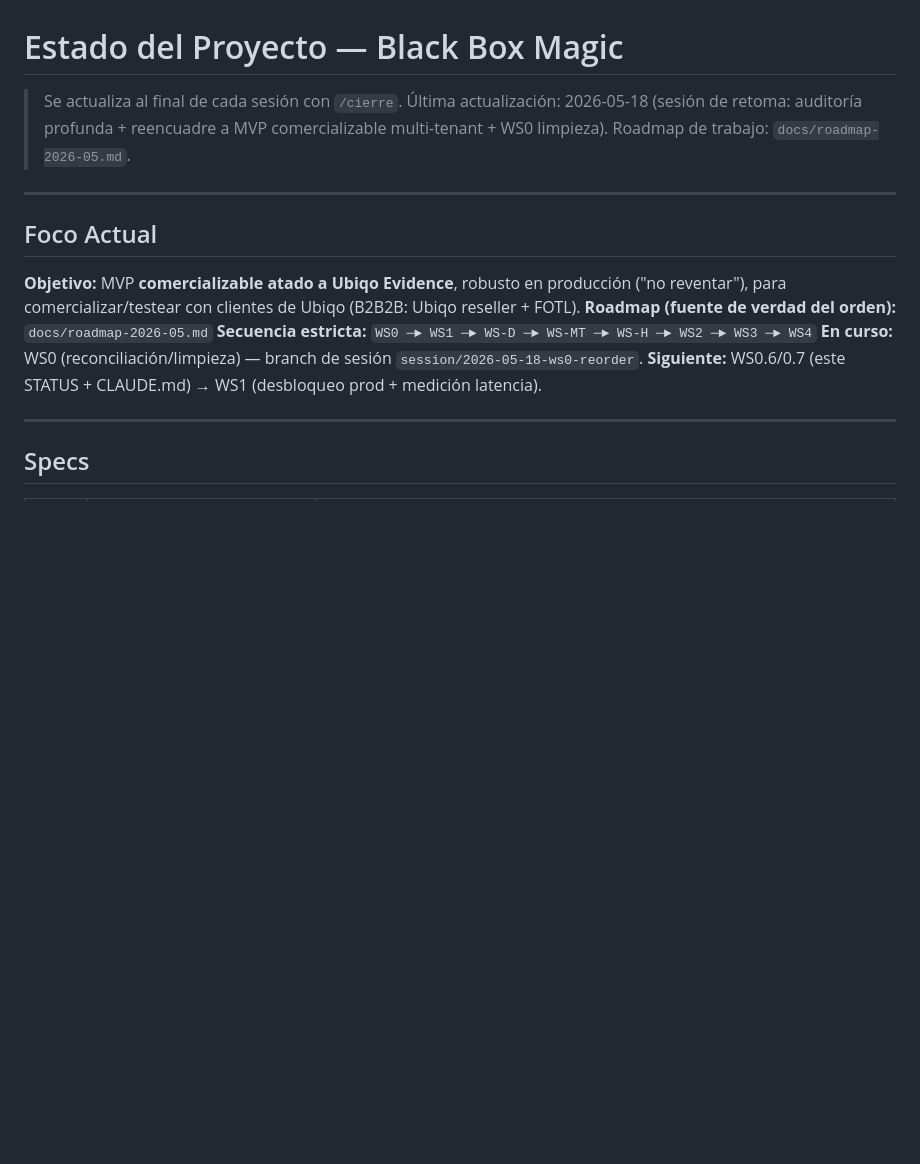
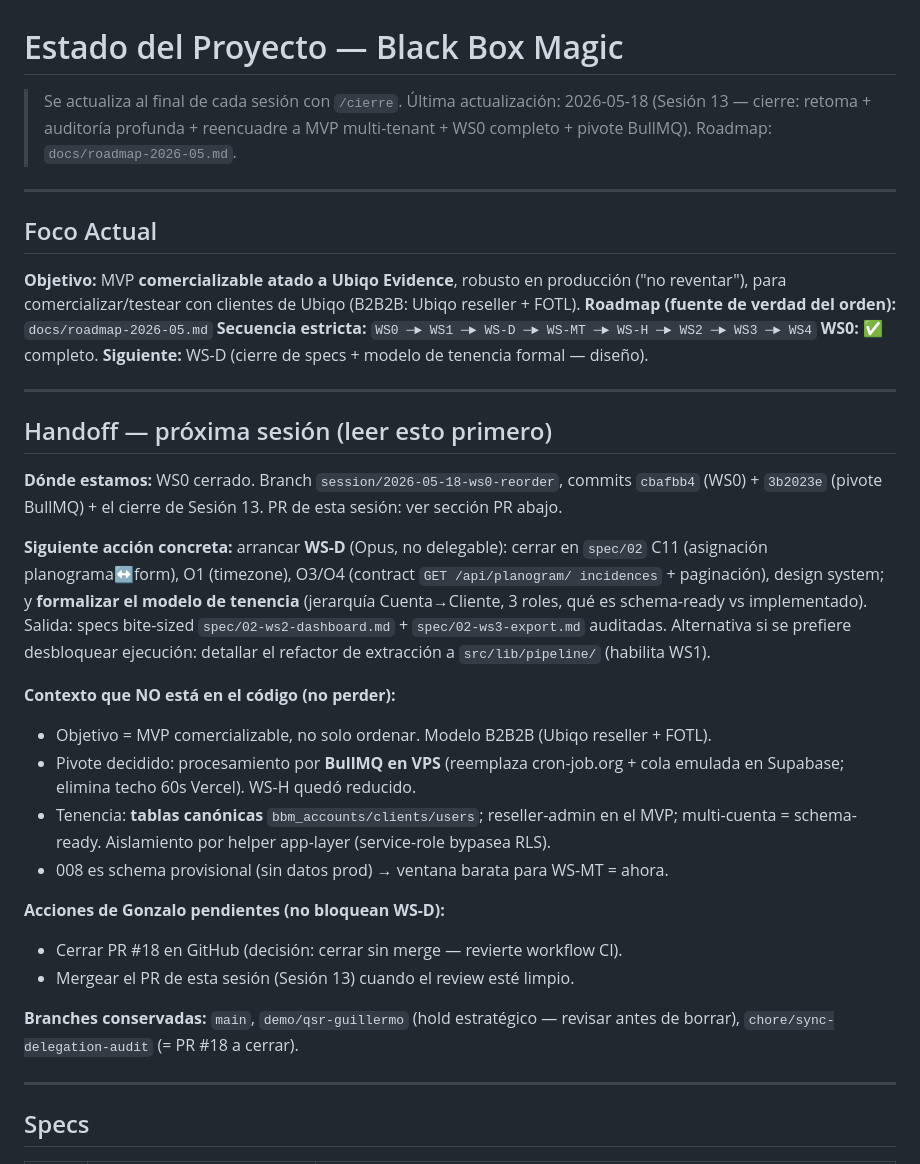
Before and after one commit to Nexo-Hause/black-box-magic, a Markdown page: .claude/STATUS.md, the part around the change. Drawn GitHub-style; blank space fills up the shorter version.

Commit message:
chore: cierre sesión 13 — handoff + log
Handoff detallado en STATUS.md (siguiente = WS-D, contexto BullMQ/tenencia no-en-código,
acciones pendientes de Gonzalo). Entrada Sesión 13 en SESSION_LOG.

Co-Authored-By: Claude Opus 4.7 (1M context) <noreply@anthropic.com>

```diff
--- a/.claude/STATUS.md
+++ b/.claude/STATUS.md
@@ -1,8 +1,8 @@
 # Estado del Proyecto — Black Box Magic
 
 > Se actualiza al final de cada sesión con `/cierre`.
-> Última actualización: 2026-05-18 (sesión de retoma: auditoría profunda + reencuadre a MVP
-> comercializable multi-tenant + WS0 limpieza). Roadmap de trabajo: `docs/roadmap-2026-05.md`.
+> Última actualización: 2026-05-18 (Sesión 13 — cierre: retoma + auditoría profunda +
+> reencuadre a MVP multi-tenant + WS0 completo + pivote BullMQ). Roadmap: `docs/roadmap-2026-05.md`.
 
 ---
 
@@ -12,8 +12,37 @@
 reventar"), para comercializar/testear con clientes de Ubiqo (B2B2B: Ubiqo reseller + FOTL).
 **Roadmap (fuente de verdad del orden):** `docs/roadmap-2026-05.md`
 **Secuencia estricta:** `WS0 ─► WS1 ─► WS-D ─► WS-MT ─► WS-H ─► WS2 ─► WS3 ─► WS4`
-**En curso:** WS0 (reconciliación/limpieza) — branch de sesión `session/2026-05-18-ws0-reorder`.
-**Siguiente:** WS0.6/0.7 (este STATUS + CLAUDE.md) → WS1 (desbloqueo prod + medición latencia).
+**WS0:** ✅ completo. **Siguiente:** WS-D (cierre de specs + modelo de tenencia formal — diseño).
+
+---
+
+## Handoff — próxima sesión (leer esto primero)
+
+**Dónde estamos:** WS0 cerrado. Branch `session/2026-05-18-ws0-reorder`, commits
+`cbafbb4` (WS0) + `3b2023e` (pivote BullMQ) + el cierre de Sesión 13. PR de esta sesión:
+ver sección PR abajo.
+
+**Siguiente acción concreta:** arrancar **WS-D** (Opus, no delegable): cerrar en `spec/02`
+C11 (asignación planograma↔form), O1 (timezone), O3/O4 (contract `GET /api/planogram/
+incidences` + paginación), design system; y **formalizar el modelo de tenencia** (jerarquía
+Cuenta→Cliente, 3 roles, qué es schema-ready vs implementado). Salida: specs bite-sized
+`spec/02-ws2-dashboard.md` + `spec/02-ws3-export.md` auditadas. Alternativa si se prefiere
+desbloquear ejecución: detallar el refactor de extracción a `src/lib/pipeline/` (habilita WS1).
+
+**Contexto que NO está en el código (no perder):**
+- Objetivo = MVP comercializable, no solo ordenar. Modelo B2B2B (Ubiqo reseller + FOTL).
+- Pivote decidido: procesamiento por **BullMQ en VPS** (reemplaza cron-job.org + cola
+  emulada en Supabase; elimina techo 60s Vercel). WS-H quedó reducido.
+- Tenencia: **tablas canónicas** `bbm_accounts/clients/users`; reseller-admin en el MVP;
+  multi-cuenta = schema-ready. Aislamiento por helper app-layer (service-role bypasea RLS).
+- 008 es schema provisional (sin datos prod) → ventana barata para WS-MT = ahora.
+
+**Acciones de Gonzalo pendientes (no bloquean WS-D):**
+- Cerrar PR #18 en GitHub (decisión: cerrar sin merge — revierte workflow CI).
+- Mergear el PR de esta sesión (Sesión 13) cuando el review esté limpio.
+
+**Branches conservadas:** `main`, `demo/qsr-guillermo` (hold estratégico — revisar antes
+de borrar), `chore/sync-delegation-audit` (= PR #18 a cerrar).
 
 ---
 
```
Also changed, not shown: .claude/SESSION_LOG.md (+1 -0 lines).
